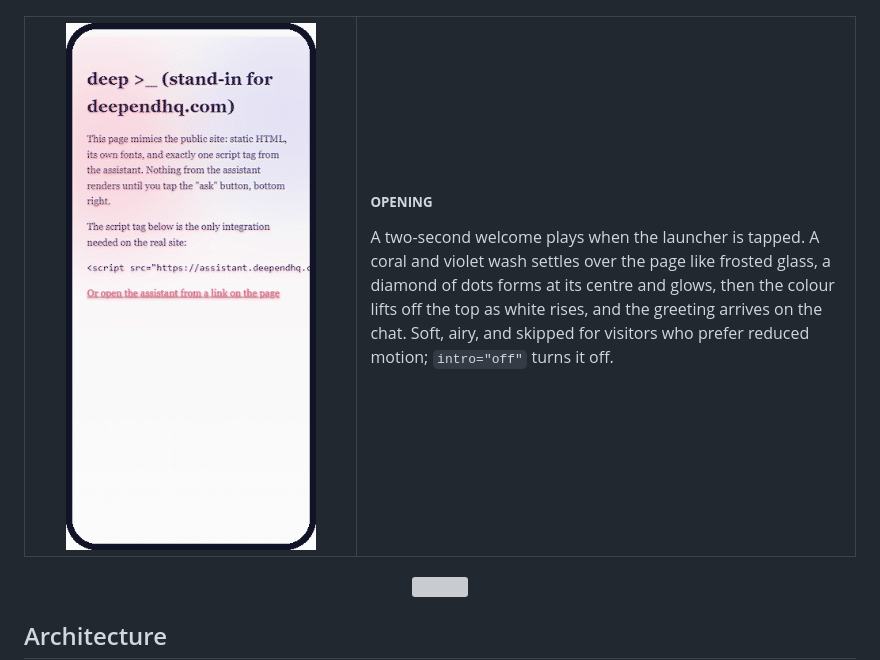
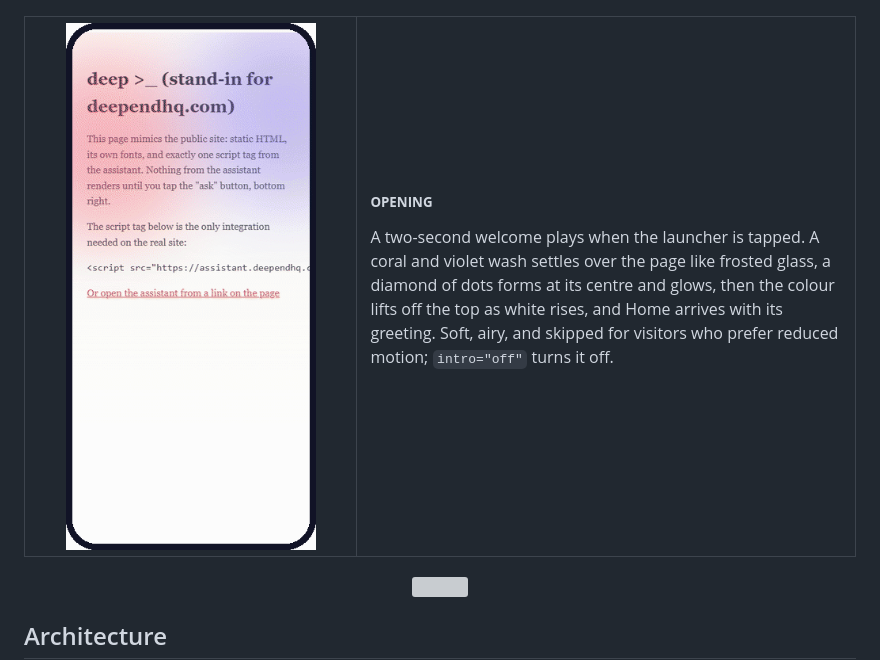
Before and after one commit to ajaykarthikpogula0101/deep-agent, a Markdown page: README.md, the part around the change. GitHub-like rendering; pictures changed too: docs/images/intro.gif; grey boxes are pictures that could not be loaded.

```diff
--- a/README.md
+++ b/README.md
@@ -162,8 +162,8 @@ Rate limits, a spend cap, signed links, injection fences, sanitised HTML, nightl
 <sub><b>OPENING</b></sub>
 
 A two-second welcome plays when the launcher is tapped. A coral and violet wash settles over the page like frosted
-glass, a diamond of dots forms at its centre and glows, then the colour lifts off the top as white rises, and the
-greeting arrives on the chat. Soft, airy, and skipped for visitors who prefer reduced motion; `intro="off"` turns it
+glass, a diamond of dots forms at its centre and glows, then the colour lifts off the top as white rises, and Home
+arrives with its greeting. Soft, airy, and skipped for visitors who prefer reduced motion; `intro="off"` turns it
 off.
 
 </td>
```
Also changed, not shown: docs/WIDGET.md (+1 -1 lines), 3 other files.
